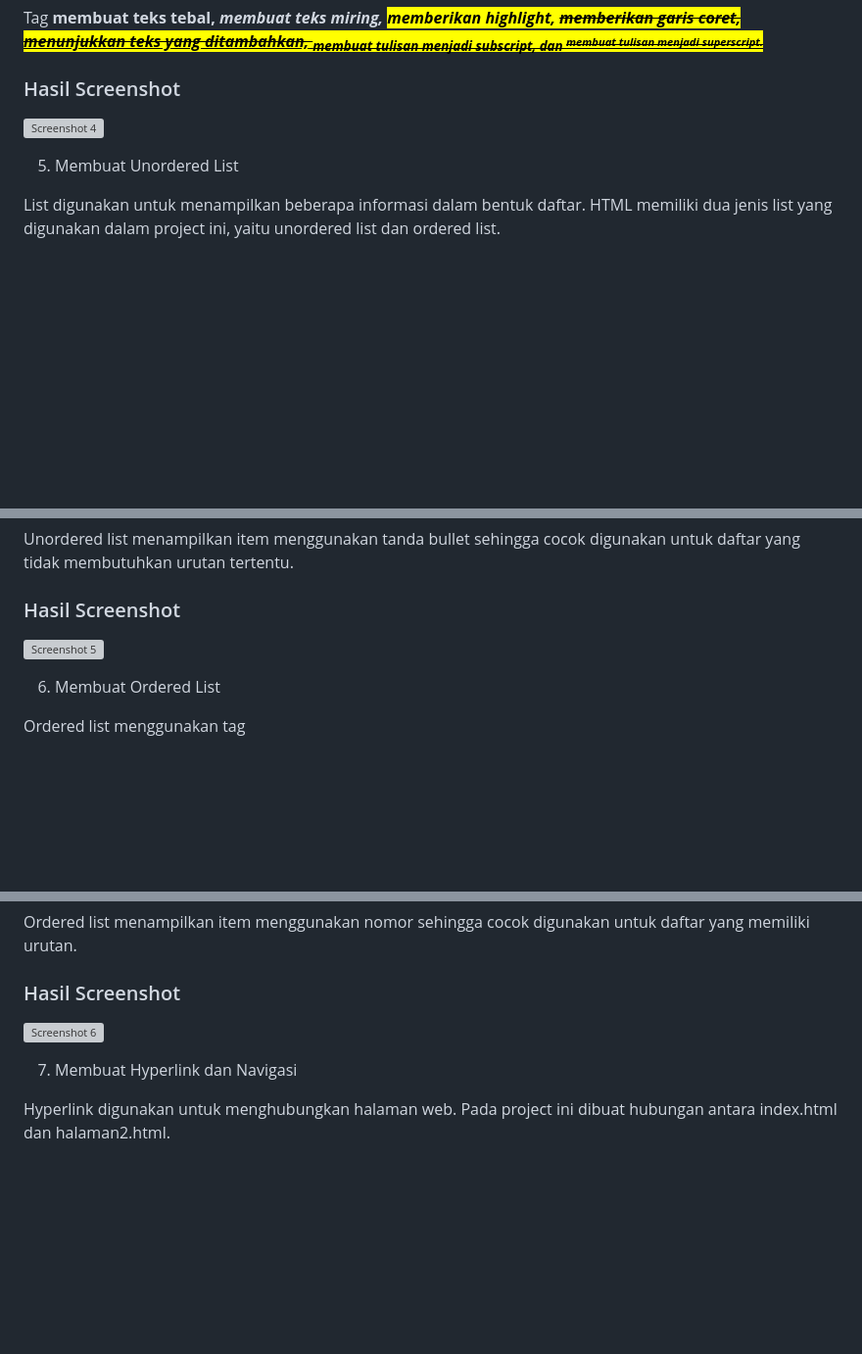
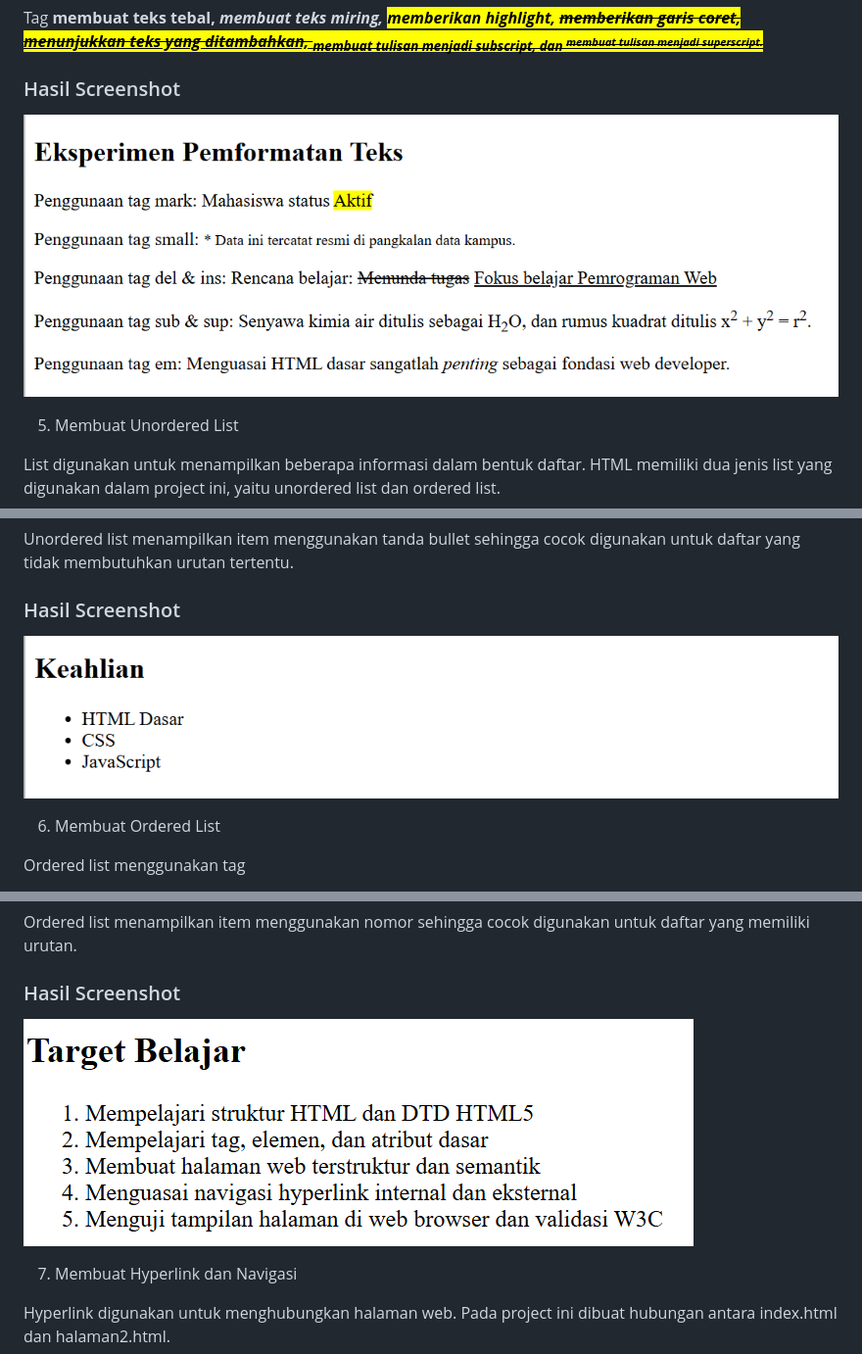
Before and after one commit to anggunkusuma535-web/Web1Lab1, a Markdown page: README.md, 3 parts joined by grey strips. Shown at 98% size. Rendered like a GitHub page; blank space fills up the shorter version; grey boxes are pictures that could not be loaded.

```diff
--- a/README.md
+++ b/README.md
@@ -134,7 +134,7 @@ Tag <b> membuat teks tebal, <i> membuat teks miring, <mark> memberikan highlight
 
 ### Hasil Screenshot
 
-![Screenshot 4](screenshots/4.png)
+![Menerapkan Formatting Teks](Screenshot/4.png)
 
 5. Membuat Unordered List
 
@@ -157,7 +157,7 @@ Unordered list menampilkan item menggunakan tanda bullet sehingga cocok digunaka
 
 ### Hasil Screenshot
 
-![Screenshot 5](screenshots/5.png)
+![Membuat ordered List](Screenshot/5.png)
 
 6. Membuat Ordered List
 
@@ -177,7 +177,7 @@ Ordered list menampilkan item menggunakan nomor sehingga cocok digunakan untuk d
 
 ### Hasil Screenshot
 
-![Screenshot 6](screenshots/6.png)
+![Membuat Ordered List](Screenshot/6.png)
 
 7. Membuat Hyperlink dan Navigasi
 
```
Also changed, not shown: other parts of README.md (+5 -5 lines).
